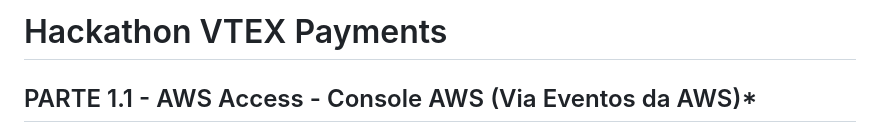
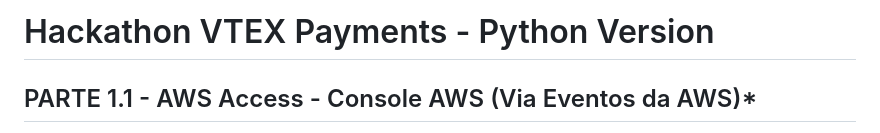
Before and after one commit to vtex-apps/payment-connector-aws-cdk-template, a Markdown page: README.md, the part around the change. Drawn GitHub-style.

```diff
--- a/README.md
+++ b/README.md
@@ -1,4 +1,4 @@
-# Hackathon VTEX Payments
+# Hackathon VTEX Payments - Python Version
 
 ## PARTE 1.1 - AWS Access - Console AWS (Via Eventos da AWS)*
 1. Receber event hash da AWS
```
